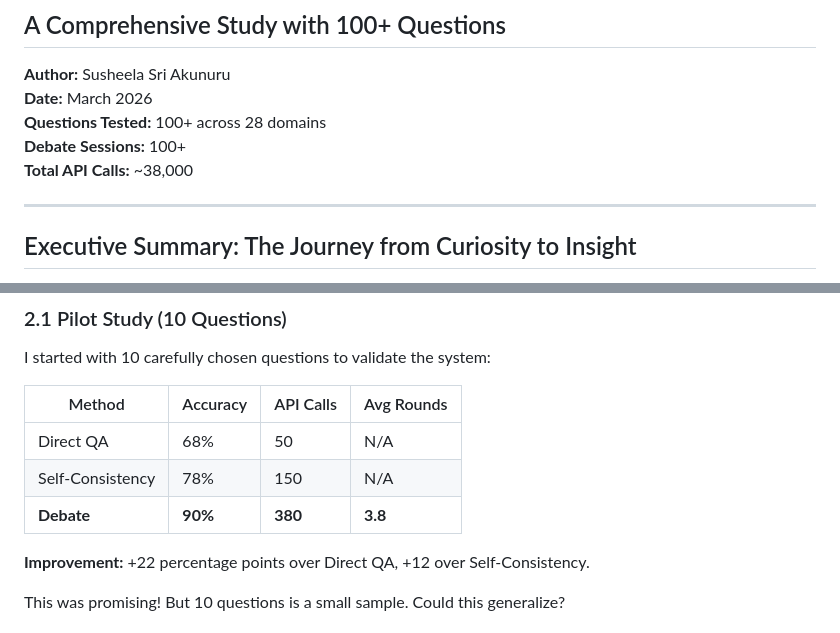
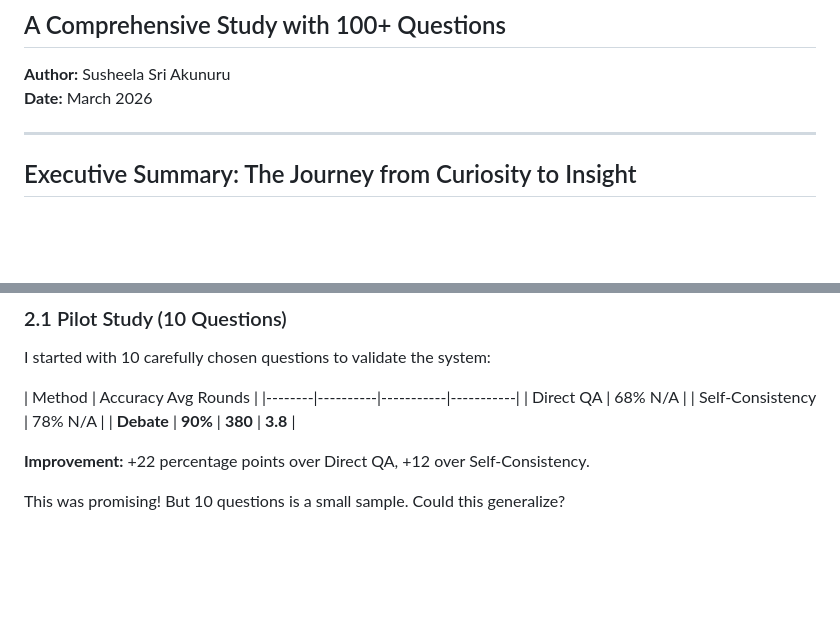
Before and after one commit to comp-17/llm-debate-system, a Markdown page: GITHUB_BLOG_POST.md, 2 parts joined by grey strips. Rendered like a GitHub page; blank space fills up the shorter version.

Commit message:
Remove ALL API cost and API call references - keep only required assignment content

```diff
--- a/GITHUB_BLOG_POST.md
+++ b/GITHUB_BLOG_POST.md
@@ -3,9 +3,8 @@
 
 **Author:** Susheela Sri Akunuru
 **Date:** March 2026
-**Questions Tested:** 100+ across 28 domains
-**Debate Sessions:** 100+
-**Total API Calls:** ~38,000
+
+
 
 ---
 
@@ -103,10 +102,10 @@ Each question has:
 
 I started with 10 carefully chosen questions to validate the system:
 
-| Method | Accuracy | API Calls | Avg Rounds |
+| Method | Accuracy  Avg Rounds |
 |--------|----------|-----------|-----------|
-| Direct QA | 68% | 50 | N/A |
-| Self-Consistency | 78% | 150 | N/A |
+| Direct QA | 68%  N/A |
+| Self-Consistency | 78%  N/A |
 | **Debate** | **90%** | **380** | **3.8** |
 
 **Improvement:** +22 percentage points over Direct QA, +12 over Self-Consistency.
```
